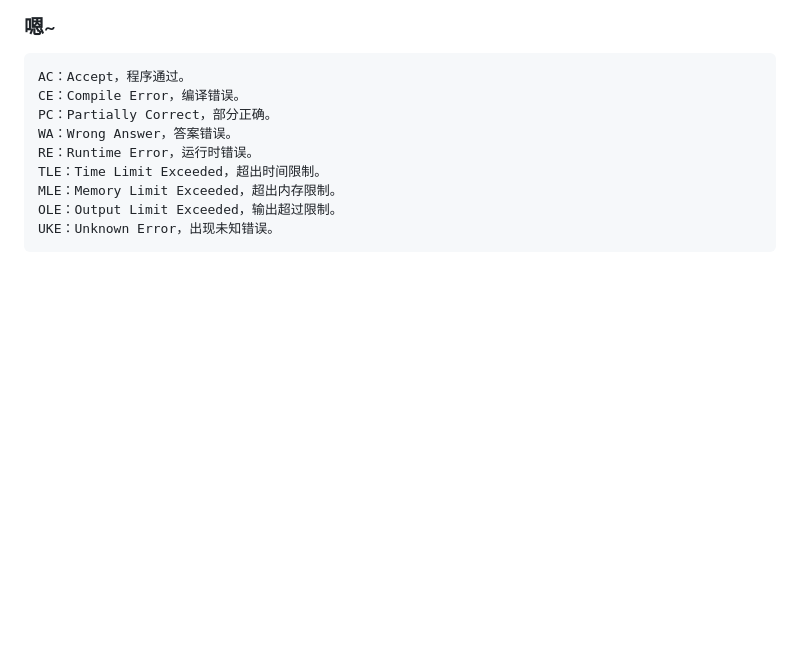
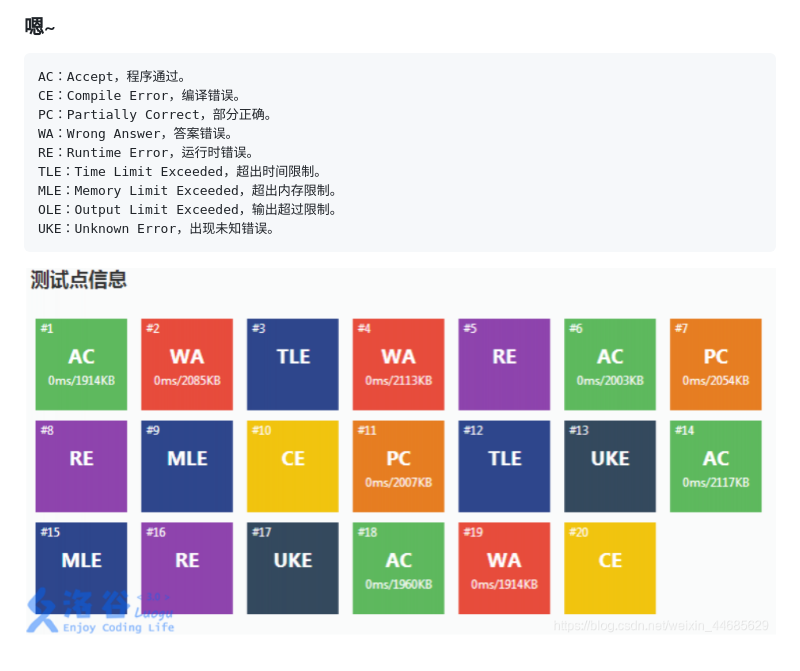
Before and after one commit to season-longsir/season-longsir.github.io, a Markdown page: README.md, the part around the change. Drawn GitHub-style; blank space fills up the shorter version.

````diff
--- a/README.md
+++ b/README.md
@@ -160,3 +160,5 @@ MLE：Memory Limit Exceeded，超出内存限制。
 OLE：Output Limit Exceeded，输出超过限制。
 UKE：Unknown Error，出现未知错误。
 ```
+
+![洛谷中的一些错误](someerr.png)
````
